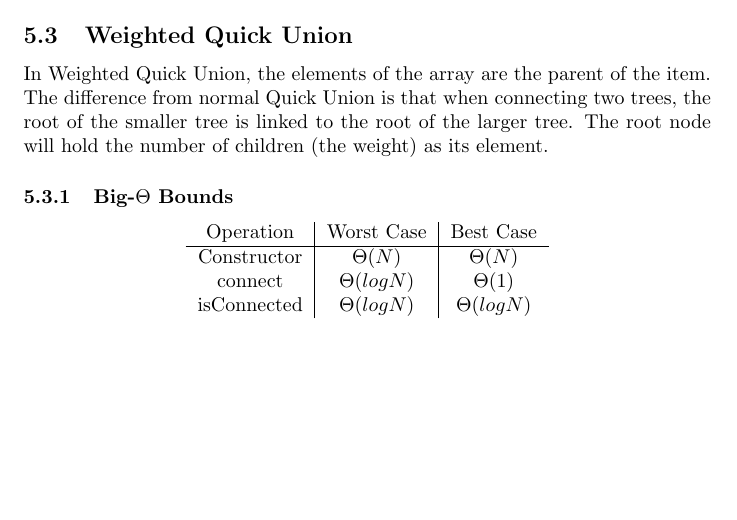
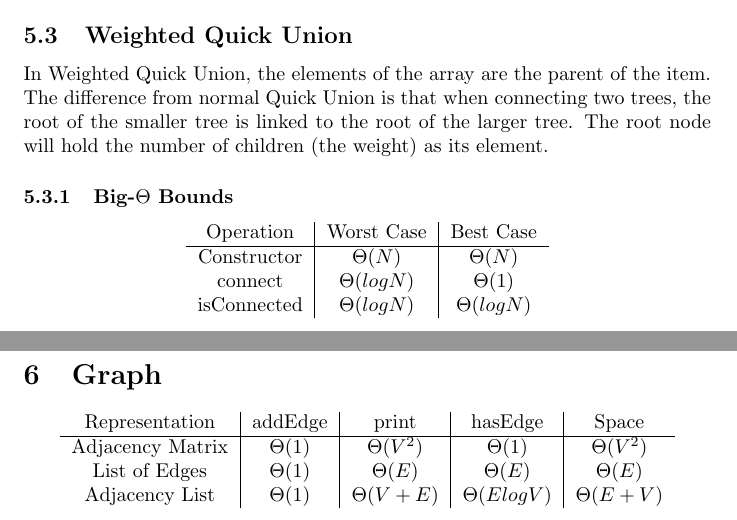
Before and after one commit to aparande/BerkeleyNotes, a LaTeX document (CS61B/Data Structures/datastructures.tex): part of page 5 of 5 before the commit and two parts of pages 5 and 6 of 6 after it, the two joined at a grey line, cut so that both start at the same text, the shorter picture padded with empty space. Compiled offline with pdfLaTeX.

Commit message:
Added Graph to Datastructures for 61B

```diff
--- a/CS61B/Data Structures/datastructures.tex
+++ b/CS61B/Data Structures/datastructures.tex
@@ -213,4 +213,14 @@ The root node will hold the number of children (the weight) as its element.
      isConnected & $\Theta(logN)$ & $\Theta(logN)$\\
     \end{tabular}
 \end{center}
+\section{Graph}
+\begin{center}
+    \begin{tabular}{ c | c | c | c | c}
+     Representation & addEdge & print & hasEdge & Space\\
+     \hline
+     Adjacency Matrix & $\Theta(1)$ & $\Theta(V^2)$ & $\Theta(1)$ & $\Theta(V^2)$\\
+     List of Edges & $\Theta(1)$ & $\Theta(E)$ & $\Theta(E)$ & $\Theta(E)$\\
+     Adjacency List & $\Theta(1)$ & $\Theta(V + E)$ & $\Theta(ElogV)$ & $\Theta(E+V)$\\
+    \end{tabular}
+\end{center}
 \end{document}
```
Also changed, not shown: CS61B/Data Structures/datastructures.pdf.
